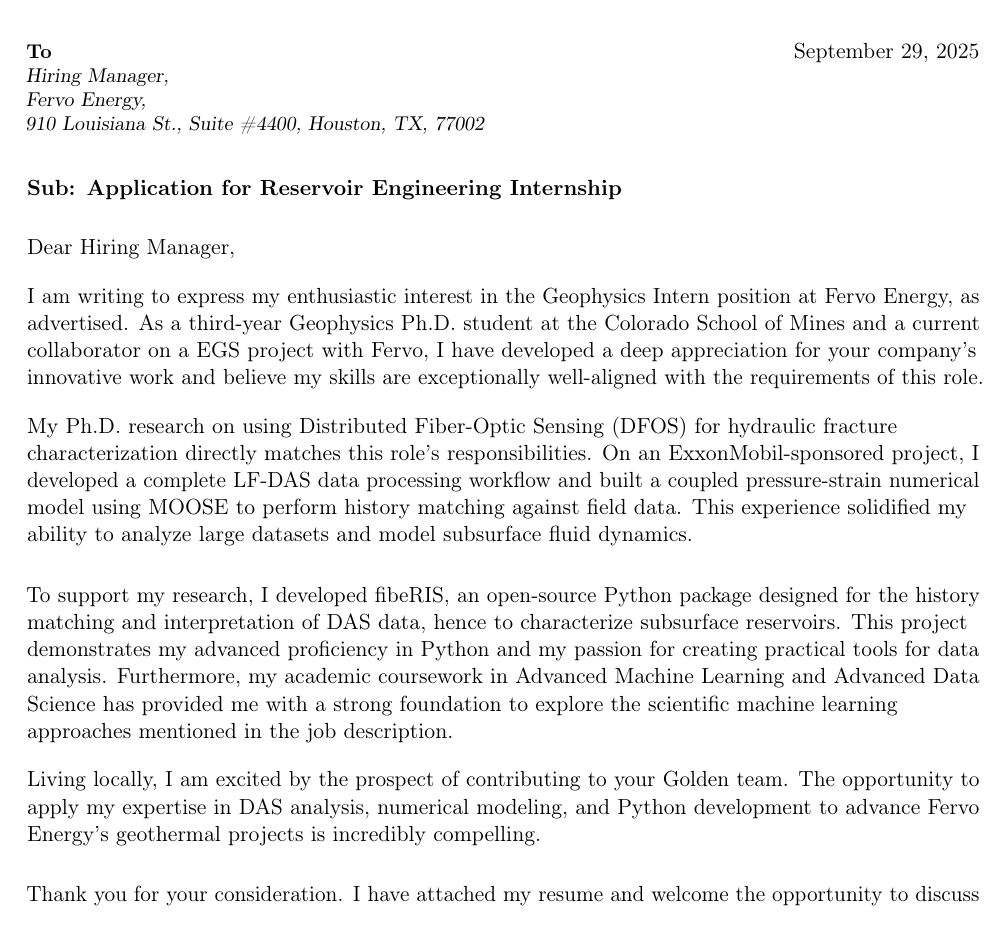
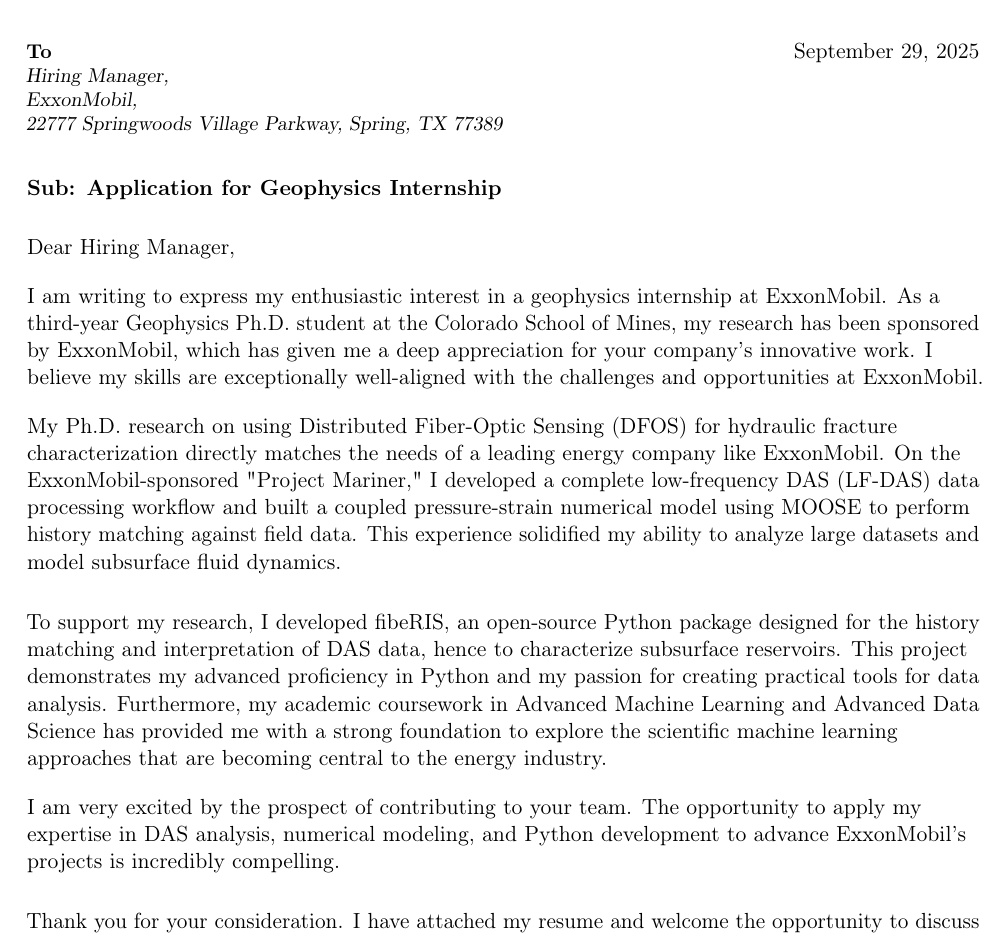
Before and after one commit to shenyaojin/cover_letter, a LaTeX CV (cover_letter_revised.tex): part of the page, cut so that both start at the same text. Compiled offline with pdfLaTeX.

Commit message:
Upload EM Tex file

```diff
--- a/cover_letter_revised.tex
+++ b/cover_letter_revised.tex
@@ -24,10 +24,10 @@
 \includegraphics[width=4.7cm]{RCP-logos-01_1.png}
 
 \recipient{To}{Hiring Manager, \\
-               Fervo Energy,\\
-               910 Louisiana St., Suite \#4400, Houston, TX, 77002}
+               ExxonMobil,\\
+               22777 Springwoods Village Parkway, Spring, TX 77389}
 \date{\today}
-\opening{\textbf{Sub: Application for Reservoir Engineering Internship}}
+\opening{\textbf{Sub: Application for Geophysics Internship}}
 \closing{Sincerely, \vspace{-1em}}
 
 \makelettertitle
@@ -35,23 +35,23 @@
 Dear Hiring Manager,
 \\
 \vspace{1em}
-I am writing to express my enthusiastic interest in the Geophysics Intern position at Fervo Energy, as advertised. As a third-year Geophysics Ph.D. student at the Colorado School of Mines and a current collaborator on a EGS project with Fervo, I have developed a deep appreciation for your company’s innovative work and believe my skills are exceptionally well-aligned with the requirements of this role. \\
+I am writing to express my enthusiastic interest in a geophysics internship at ExxonMobil. As a third-year Geophysics Ph.D. student at the Colorado School of Mines, my research has been sponsored by ExxonMobil, which has given me a deep appreciation for your company’s innovative work. I believe my skills are exceptionally well-aligned with the challenges and opportunities at ExxonMobil. \\
 
 \vspace{1em}
 
-My Ph.D. research on using Distributed Fiber-Optic Sensing (DFOS) for hydraulic fracture characterization directly matches this role's responsibilities. On an ExxonMobil-sponsored project, I developed a complete LF-DAS data processing workflow and built a coupled pressure-strain numerical model using MOOSE to perform history matching against field data. This experience solidified my ability to analyze large datasets and model subsurface fluid dynamics.
+My Ph.D. research on using Distributed Fiber-Optic Sensing (DFOS) for hydraulic fracture characterization directly matches the needs of a leading energy company like ExxonMobil. On the ExxonMobil-sponsored "Project Mariner," I developed a complete low-frequency DAS (LF-DAS) data processing workflow and built a coupled pressure-strain numerical model using MOOSE to perform history matching against field data. This experience solidified my ability to analyze large datasets and model subsurface fluid dynamics.
 
 \vspace{1em}
 
-To support my research, I developed fibeRIS, an open-source Python package designed for the history matching and interpretation of DAS data, hence to characterize subsurface reservoirs. This project demonstrates my advanced proficiency in Python and my passion for creating practical tools for data analysis. Furthermore, my academic coursework in Advanced Machine Learning and Advanced Data Science has provided me with a strong foundation to explore the scientific machine learning approaches mentioned in the job description.\\
+To support my research, I developed fibeRIS, an open-source Python package designed for the history matching and interpretation of DAS data, hence to characterize subsurface reservoirs. This project demonstrates my advanced proficiency in Python and my passion for creating practical tools for data analysis. Furthermore, my academic coursework in Advanced Machine Learning and Advanced Data Science has provided me with a strong foundation to explore the scientific machine learning approaches that are becoming central to the energy industry.\\
 
 \vspace{1em}
 
-Living locally, I am excited by the prospect of contributing to your Golden team. The opportunity to apply my expertise in DAS analysis, numerical modeling, and Python development to advance Fervo Energy's geothermal projects is incredibly compelling.
+I am very excited by the prospect of contributing to your team. The opportunity to apply my expertise in DAS analysis, numerical modeling, and Python development to advance ExxonMobil's projects is incredibly compelling.
 
 \vspace{1em}
 
-Thank you for your consideration. I have attached my resume and welcome the opportunity to discuss how my experience can benefit Fervo Energy.\\
+Thank you for your consideration. I have attached my resume and welcome the opportunity to discuss how my experience can benefit ExxonMobil.\\
 
 \vspace{0.3cm}
 
```
Also changed, not shown: cover_letter_revised.pdf.
